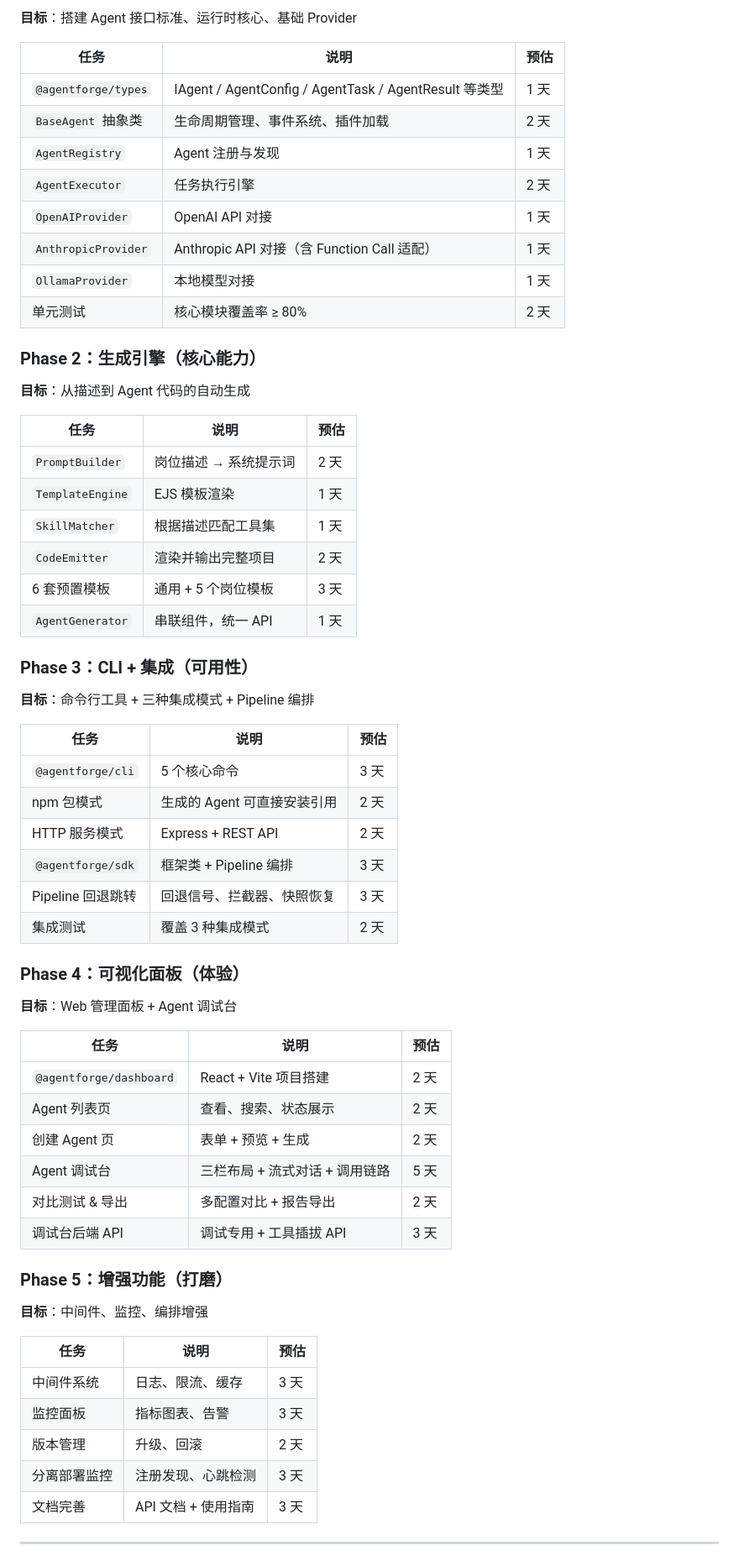
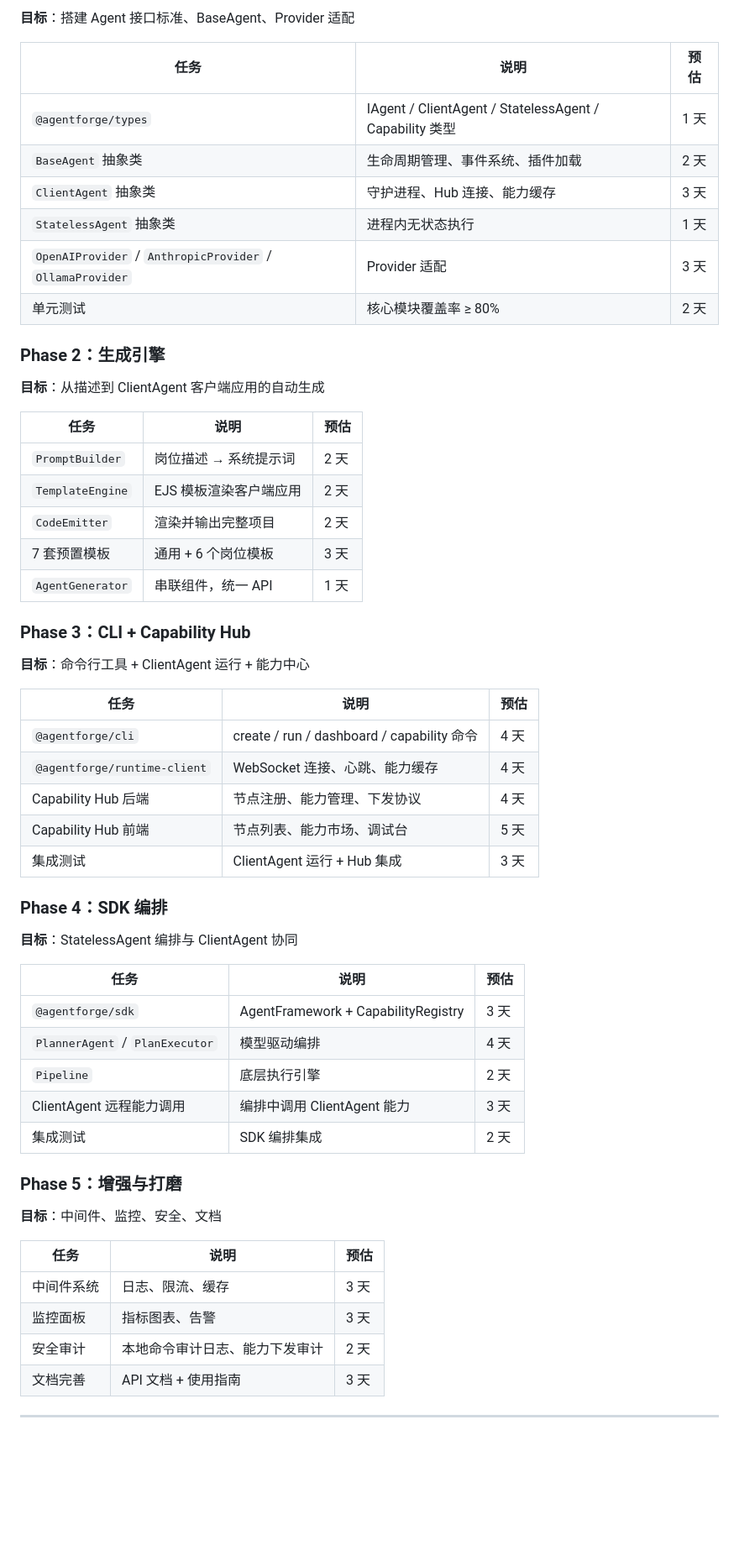
Before and after one commit to jiayuexin/agent-forge, a Markdown page: docs/product/08-需求与路线图.md, the part around one of its changes. Shown at 84% size. GitHub-like rendering; blank space fills up the shorter version.

```diff
--- a/docs/product/08-需求与路线图.md
+++ b/docs/product/08-需求与路线图.md
@@ -178,66 +187,60 @@
 
-**目标**：搭建 Agent 接口标准、运行时核心、基础 Provider
+**目标**：搭建 Agent 接口标准、BaseAgent、Provider 适配
 
 | 任务 | 说明 | 预估 |
 |---|---|---|
-| `@agentforge/types` | IAgent / AgentConfig / AgentTask / AgentResult 等类型 | 1 天 |
+| `@agentforge/types` | IAgent / ClientAgent / StatelessAgent / Capability 类型 | 1 天 |
 | `BaseAgent` 抽象类 | 生命周期管理、事件系统、插件加载 | 2 天 |
-| `AgentRegistry` | Agent 注册与发现 | 1 天 |
-| `AgentExecutor` | 任务执行引擎 | 2 天 |
-| `OpenAIProvider` | OpenAI API 对接 | 1 天 |
-| `AnthropicProvider` | Anthropic API 对接（含 Function Call 适配） | 1 天 |
-| `OllamaProvider` | 本地模型对接 | 1 天 |
+| `ClientAgent` 抽象类 | 守护进程、Hub 连接、能力缓存 | 3 天 |
+| `StatelessAgent` 抽象类 | 进程内无状态执行 | 1 天 |
+| `OpenAIProvider` / `AnthropicProvider` / `OllamaProvider` | Provider 适配 | 3 天 |
 | 单元测试 | 核心模块覆盖率 ≥ 80% | 2 天 |
 
-### Phase 2：生成引擎（核心能力）
+### Phase 2：生成引擎
 
-**目标**：从描述到 Agent 代码的自动生成
+**目标**：从描述到 ClientAgent 客户端应用的自动生成
 
 | 任务 | 说明 | 预估 |
 |---|---|---|
 | `PromptBuilder` | 岗位描述 → 系统提示词 | 2 天 |
-| `TemplateEngine` | EJS 模板渲染 | 1 天 |
-| `SkillMatcher` | 根据描述匹配工具集 | 1 天 |
+| `TemplateEngine` | EJS 模板渲染客户端应用 | 2 天 |
 | `CodeEmitter` | 渲染并输出完整项目 | 2 天 |
-| 6 套预置模板 | 通用 + 5 个岗位模板 | 3 天 |
+| 7 套预置模板 | 通用 + 6 个岗位模板 | 3 天 |
 | `AgentGenerator` | 串联组件，统一 API | 1 天 |
 
-### Phase 3：CLI + 集成（可用性）
+### Phase 3：CLI + Capability Hub
 
-**目标**：命令行工具 + 三种集成模式 + Pipeline 编排
+**目标**：命令行工具 + ClientAgent 运行 + 能力中心
 
 | 任务 | 说明 | 预估 |
 |---|---|---|
-| `@agentforge/cli` | 5 个核心命令 | 3 天 |
-| npm 包模式 | 生成的 Agent 可直接安装引用 | 2 天 |
-| HTTP 服务模式 | Express + REST API | 2 天 |
-| `@agentforge/sdk` | 框架类 + Pipeline 编排 | 3 天 |
-| Pipeline 回退跳转 | 回退信号、拦截器、快照恢复 | 3 天 |
-| 集成测试 | 覆盖 3 种集成模式 | 2 天 |
+| `@agentforge/cli` | create / run / dashboard / capability 命令 | 4 天 |
+| `@agentforge/runtime-client` | WebSocket 连接、心跳、能力缓存 | 4 天 |
+| Capability Hub 后端 | 节点注册、能力管理、下发协议 | 4 天 |
+| Capability Hub 前端 | 节点列表、能力市场、调试台 | 5 天 |
+| 集成测试 | ClientAgent 运行 + Hub 集成 | 3 天 |
 
-### Phase 4：可视化面板（体验）
+### Phase 4：SDK 编排
 
-**目标**：Web 管理面板 + Agent 调试台
+**目标**：StatelessAgent 编排与 ClientAgent 协同
 
 | 任务 | 说明 | 预估 |
 |---|---|---|
-| `@agentforge/dashboard` | React + Vite 项目搭建 | 2 天 |
-| Agent 列表页 | 查看、搜索、状态展示 | 2 天 |
-| 创建 Agent 页 | 表单 + 预览 + 生成 | 2 天 |
-| Agent 调试台 | 三栏布局 + 流式对话 + 调用链路 | 5 天 |
-| 对比测试 & 导出 | 多配置对比 + 报告导出 | 2 天 |
-| 调试台后端 API | 调试专用 + 工具插拔 API | 3 天 |
+| `@agentforge/sdk` | AgentFramework + CapabilityRegistry | 3 天 |
+| `PlannerAgent` / `PlanExecutor` | 模型驱动编排 | 4 天 |
+| `Pipeline` | 底层执行引擎 | 2 天 |
+| ClientAgent 远程能力调用 | 编排中调用 ClientAgent 能力 | 3 天 |
+| 集成测试 | SDK 编排集成 | 2 天 |
 
-### Phase 5：增强功能（打磨）
+### Phase 5：增强与打磨
 
-**目标**：中间件、监控、编排增强
+**目标**：中间件、监控、安全、文档
 
 | 任务 | 说明 | 预估 |
 |---|---|---|
 | 中间件系统 | 日志、限流、缓存 | 3 天 |
 | 监控面板 | 指标图表、告警 | 3 天 |
-| 版本管理 | 升级、回滚 | 2 天 |
-| 分离部署监控 | 注册发现、心跳检测 | 3 天 |
+| 安全审计 | 本地命令审计日志、能力下发审计 | 2 天 |
 | 文档完善 | API 文档 + 使用指南 | 3 天 |
 
 ---
```
Also changed, not shown: other parts of docs/product/08-需求与路线图.md (+100 -91 lines).
